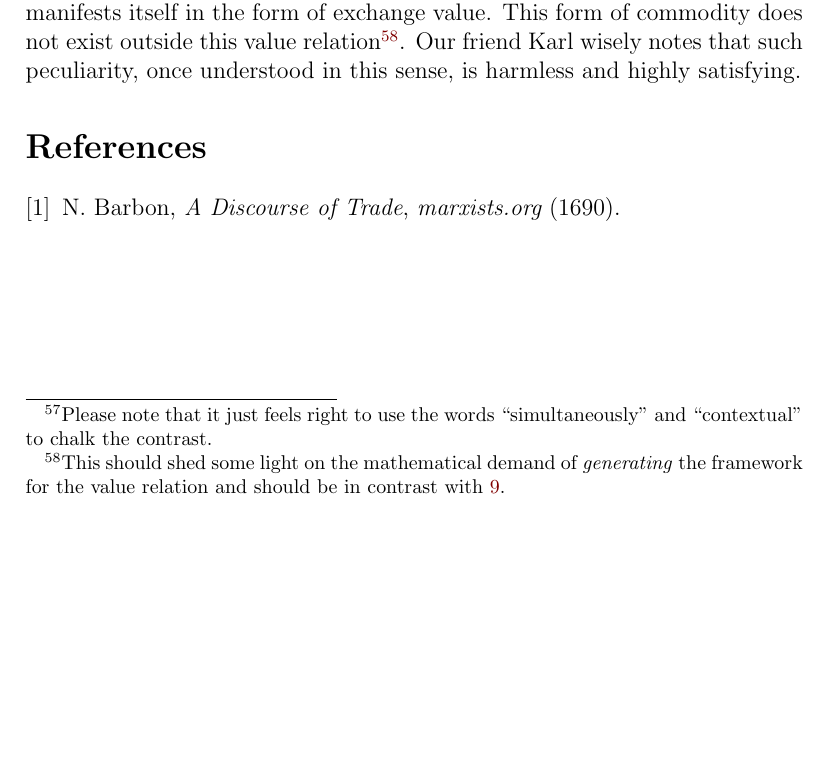
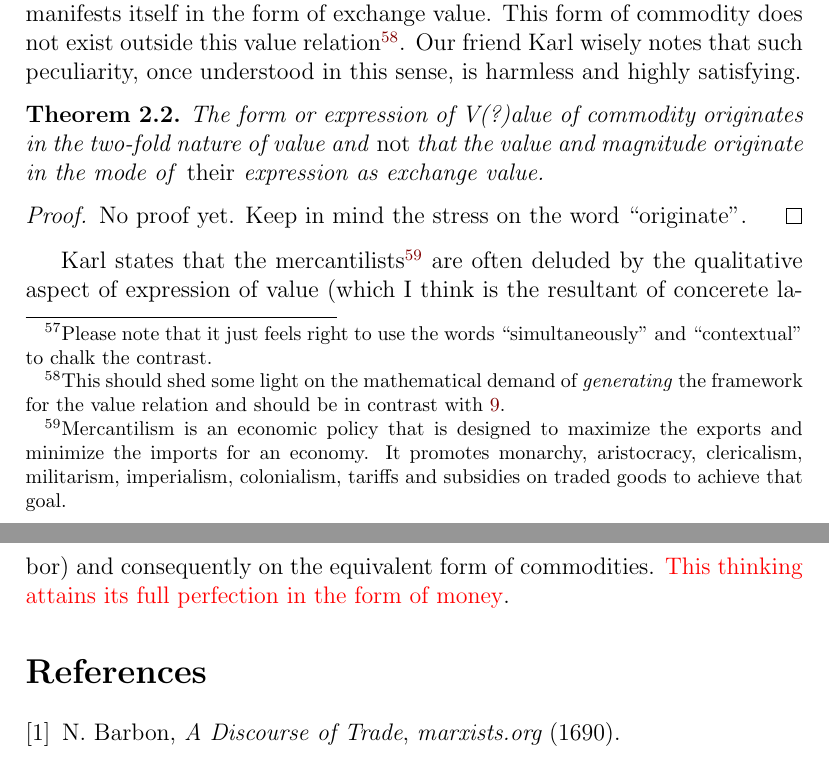
Before and after one commit to ravimohan1991/DasKapital, a LaTeX document (notes.tex): part of page 24 of 24 before the commit and two parts of pages 24 and 25 of 25 after it, the two joined at a grey line, cut so that both start at the same text, the shorter picture padded with empty space. Compiled offline with LaTeX, dvips and Ghostscript.

Commit message:
Trying more

```diff
--- a/notes.tex
+++ b/notes.tex
@@ -597,6 +597,18 @@ First we note that, the use value and exchange value don't exist in the same con
 
   Now, if it seems that the commodity can be a use value and exchange value simultaneously, then, strictly speaking, it is wrong, and should be contextual\footnote{Please note that it just feels right to use the words ``simultaneously'' and ``contextual'' to chalk the contrast.}.  The commodity is a use value and value (cap or small v?), the two-fold nature of V(?)alue, in its \emph{standalone} existence (and the definition \ref{def:commodity}).  It is only in the value relation such as \ref{eq:exvalrep} that the two-fold nature manifests itself in the form of exchange value.  This form of commodity does not exist outside this value relation\footnote{This should shed some light on the mathematical demand of \emph{generating} the framework for the value relation and should be in contrast with \ref{eq:metricsysuseval}.}.  Our friend Karl wisely notes that such peculiarity, once understood in this sense, is harmless and highly satisfying.
 
+  \begin{theorem}
+    The form or expression of V(?)alue of commodity originates in the two-fold nature of value and \emph{not} that the value and magnitude originate in the mode of \emph{their} expression as exchange value.
+  \end{theorem}
+
+  \begin{proof}
+    No proof yet.  Keep in mind the stress on the word ``originate''.
+  \end{proof}
+
+  Karl states that the mercantilists\footnote{Mercantilism is an economic policy that is designed to maximize the exports and minimize the imports for an economy. It promotes monarchy, aristocracy, clericalism, militarism, imperialism, colonialism, tariffs and subsidies on traded goods to achieve that goal.} are often deluded by the qualitative aspect of expression of value (which I think is the resultant of concerete labor) and consequently on the equivalent form of commodities.  \textcolor{red}{This thinking attains its full perfection in the form of money}.
+
+
+
 \bibliographystyle{JHEP.bst}
 \bibliography{list.bib}
 \end{document}
```
Also changed, not shown: notes.tex (2 more changed lines).
